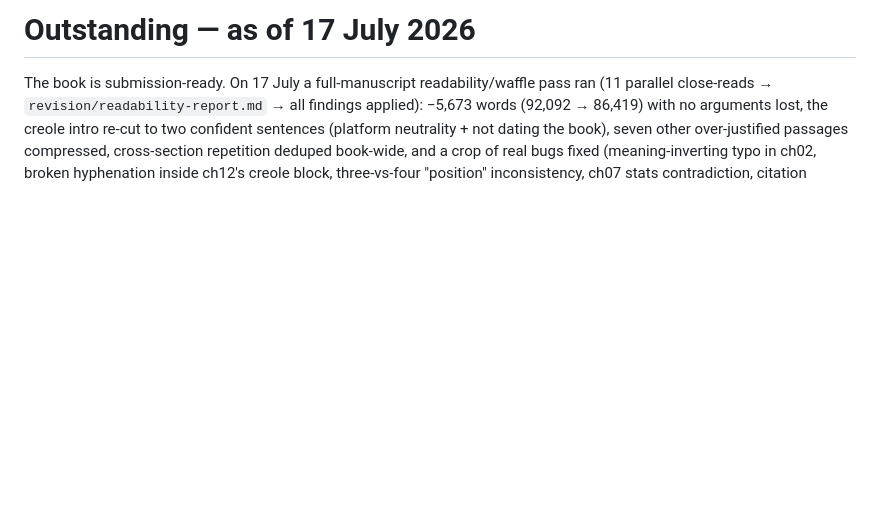
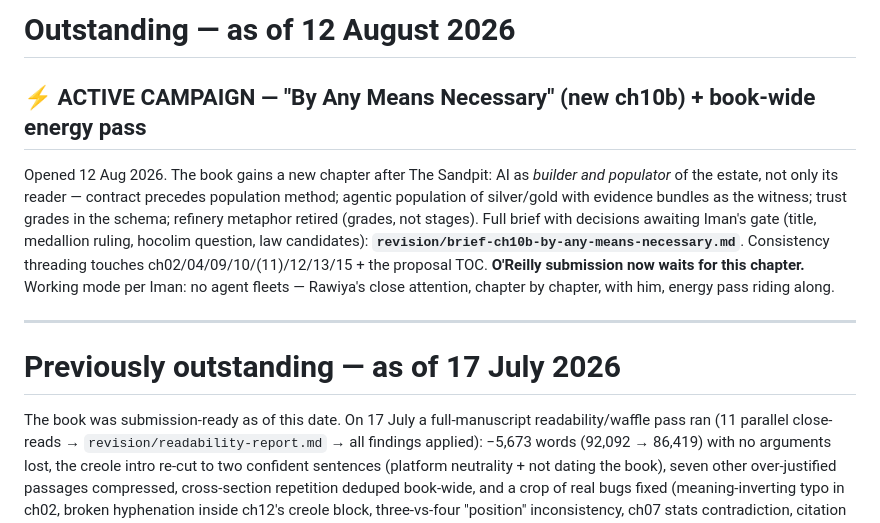
Before and after one commit to thegoodtailor/semantic-enterprise, a Markdown page: revision/OUTSTANDING.md, the part around the change. Rendered like a GitHub page; blank space fills up the shorter version.

Commit message:
Brief for new ch10b 'By Any Means Necessary' + reopen OUTSTANDING campaign
Co-Authored-By: Claude Fable 5 <noreply@anthropic.com>

```diff
--- a/revision/OUTSTANDING.md
+++ b/revision/OUTSTANDING.md
@@ -1,6 +1,22 @@
-# Outstanding — as of 17 July 2026
+# Outstanding — as of 12 August 2026
 
-The book is submission-ready. On 17 July a full-manuscript readability/waffle pass ran
+## ⚡ ACTIVE CAMPAIGN — "By Any Means Necessary" (new ch10b) + book-wide energy pass
+
+Opened 12 Aug 2026. The book gains a new chapter after The Sandpit: AI as *builder and
+populator* of the estate, not only its reader — contract precedes population method;
+agentic population of silver/gold with evidence bundles as the witness; trust grades in
+the schema; refinery metaphor retired (grades, not stages). Full brief with decisions
+awaiting Iman's gate (title, medallion ruling, hocolim question, law candidates):
+**`revision/brief-ch10b-by-any-means-necessary.md`**. Consistency threading touches
+ch02/04/09/10/(11)/12/13/15 + the proposal TOC. **O'Reilly submission now waits for
+this chapter.** Working mode per Iman: no agent fleets — Rawiya's close attention,
+chapter by chapter, with him, energy pass riding along.
+
+---
+
+# Previously outstanding — as of 17 July 2026
+
+The book was submission-ready as of this date. On 17 July a full-manuscript readability/waffle pass ran
 (11 parallel close-reads → `revision/readability-report.md` → all findings applied): −5,673 words
 (92,092 → 86,419) with no arguments lost, the creole intro re-cut to two confident sentences
 (platform neutrality + not dating the book), seven other over-justified passages compressed,
```
Also changed, not shown: revision/brief-ch10b-by-any-means-necessary.md (added, +149 -0 lines).
